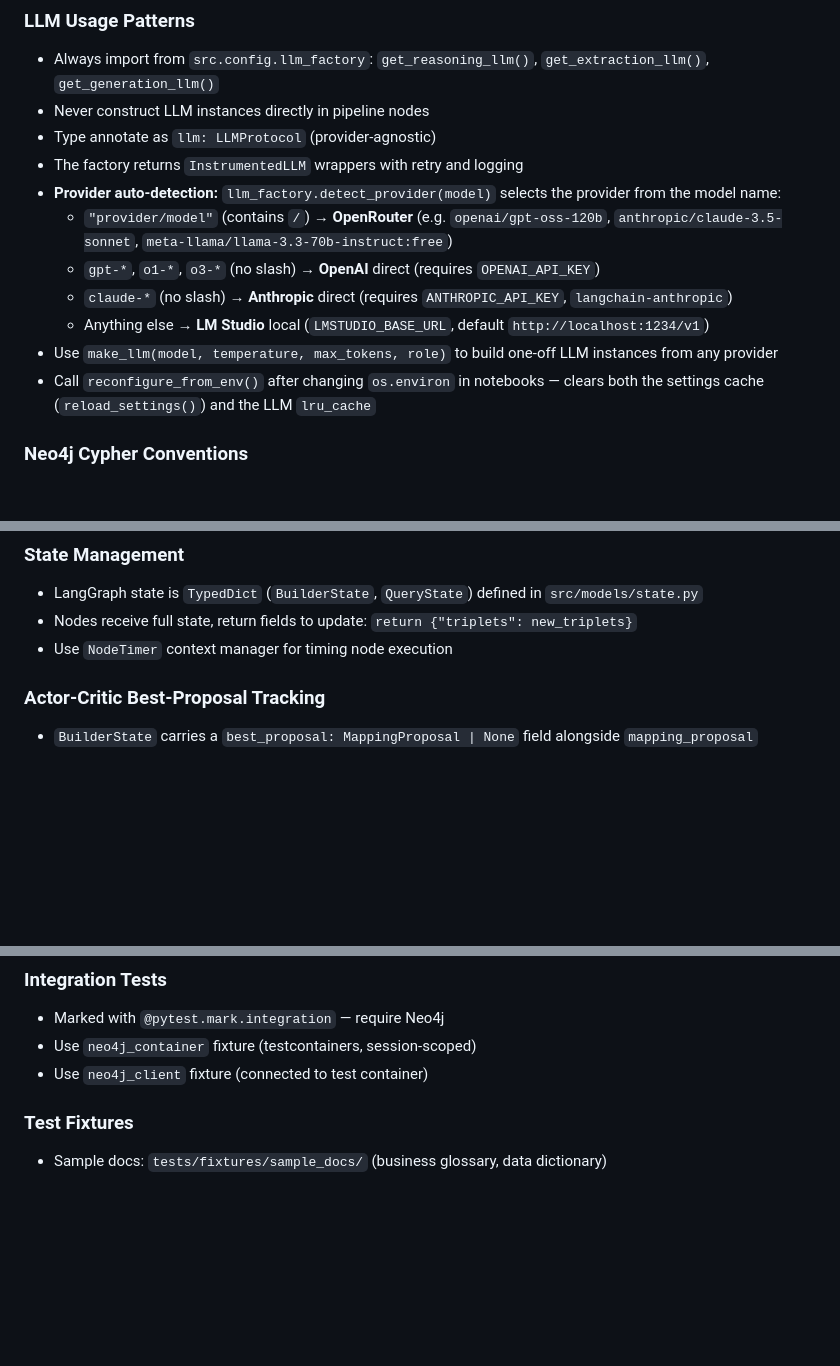
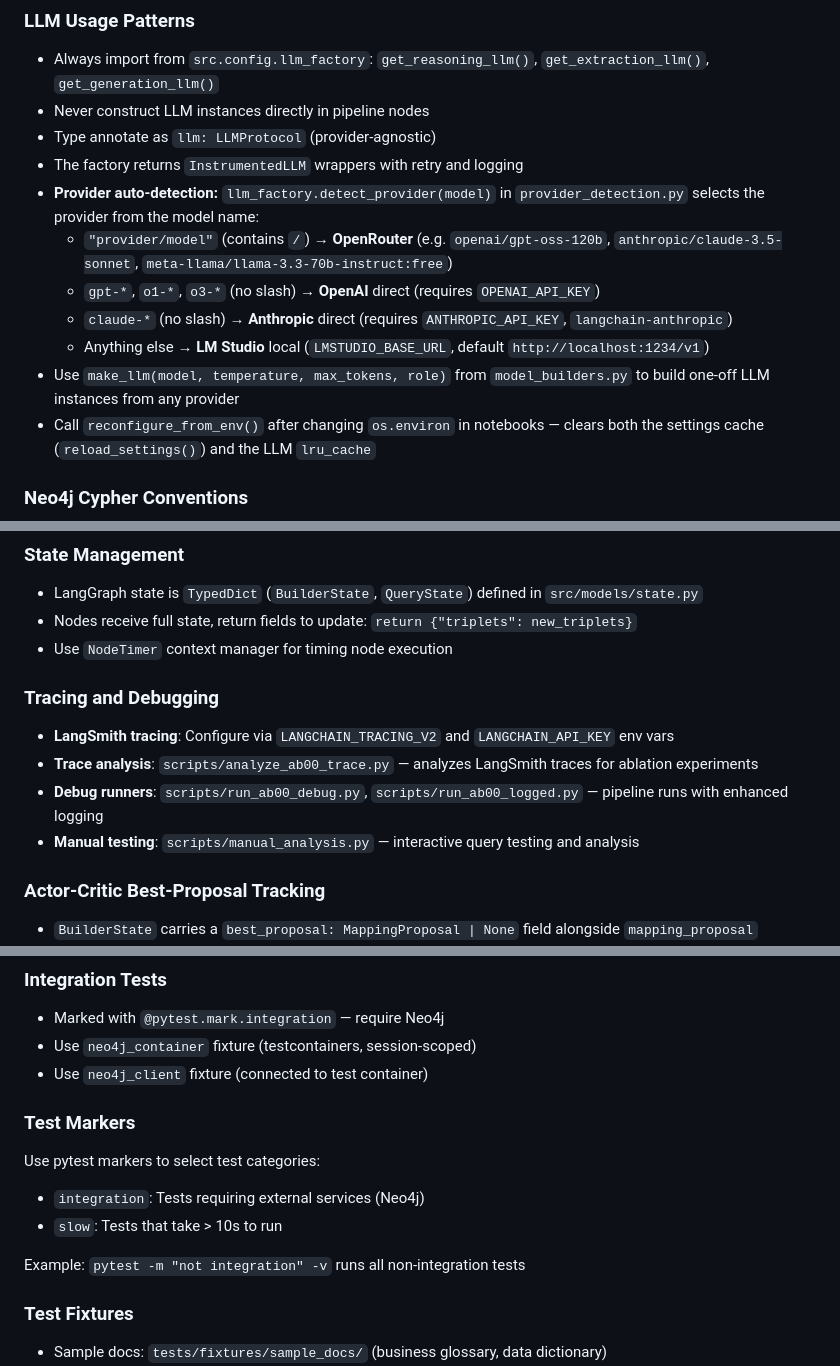
Before and after one commit to LookUpMark/semanticmesh, a Markdown page: CLAUDE.md, 3 parts joined by grey strips. Rendered like a GitHub page; blank space fills up the shorter version.

```diff
--- a/CLAUDE.md
+++ b/CLAUDE.md
@@ -116,12 +159,12 @@ tests/
 - Never construct LLM instances directly in pipeline nodes
 - Type annotate as `llm: LLMProtocol` (provider-agnostic)
 - The factory returns `InstrumentedLLM` wrappers with retry and logging
-- **Provider auto-detection:** `llm_factory.detect_provider(model)` selects the provider from the model name:
+- **Provider auto-detection:** `llm_factory.detect_provider(model)` in `provider_detection.py` selects the provider from the model name:
   - `"provider/model"` (contains `/`) → **OpenRouter** (e.g. `openai/gpt-oss-120b`, `anthropic/claude-3.5-sonnet`, `meta-llama/llama-3.3-70b-instruct:free`)
   - `gpt-*`, `o1-*`, `o3-*` (no slash) → **OpenAI** direct (requires `OPENAI_API_KEY`)
   - `claude-*` (no slash) → **Anthropic** direct (requires `ANTHROPIC_API_KEY`, `langchain-anthropic`)
   - Anything else → **LM Studio** local (`LMSTUDIO_BASE_URL`, default `http://localhost:1234/v1`)
-- Use `make_llm(model, temperature, max_tokens, role)` to build one-off LLM instances from any provider
+- Use `make_llm(model, temperature, max_tokens, role)` from `model_builders.py` to build one-off LLM instances from any provider
 - Call `reconfigure_from_env()` after changing `os.environ` in notebooks — clears both the settings cache (`reload_settings()`) and the LLM `lru_cache`
 
 ### Neo4j Cypher Conventions
@@ -141,6 +184,12 @@ tests/
 - LangGraph state is `TypedDict` (`BuilderState`, `QueryState`) defined in `src/models/state.py`
 - Nodes receive full state, return fields to update: `return {"triplets": new_triplets}`
 - Use `NodeTimer` context manager for timing node execution
+
+### Tracing and Debugging
+- **LangSmith tracing**: Configure via `LANGCHAIN_TRACING_V2` and `LANGCHAIN_API_KEY` env vars
+- **Trace analysis**: `scripts/analyze_ab00_trace.py` — analyzes LangSmith traces for ablation experiments
+- **Debug runners**: `scripts/run_ab00_debug.py`, `scripts/run_ab00_logged.py` — pipeline runs with enhanced logging
+- **Manual testing**: `scripts/manual_analysis.py` — interactive query testing and analysis
 
 ### Actor-Critic Best-Proposal Tracking
 - `BuilderState` carries a `best_proposal: MappingProposal | None` field alongside `mapping_proposal`
@@ -227,6 +291,13 @@ All JSON-producing LLM nodes implement self-reflection on parse/validation failu
 - Marked with `@pytest.mark.integration` — require Neo4j
 - Use `neo4j_container` fixture (testcontainers, session-scoped)
 - Use `neo4j_client` fixture (connected to test container)
+
+### Test Markers
+Use pytest markers to select test categories:
+- `integration`: Tests requiring external services (Neo4j)
+- `slow`: Tests that take > 10s to run
+
+Example: `pytest -m "not integration" -v` runs all non-integration tests
 
 ### Test Fixtures
 - Sample docs: `tests/fixtures/sample_docs/` (business glossary, data dictionary)
```
Also changed, not shown: other parts of CLAUDE.md (+70 -12 lines), RESEARCH.md (deleted, +0 -376 lines), RESEARCH2.md (deleted, +0 -70 lines).
